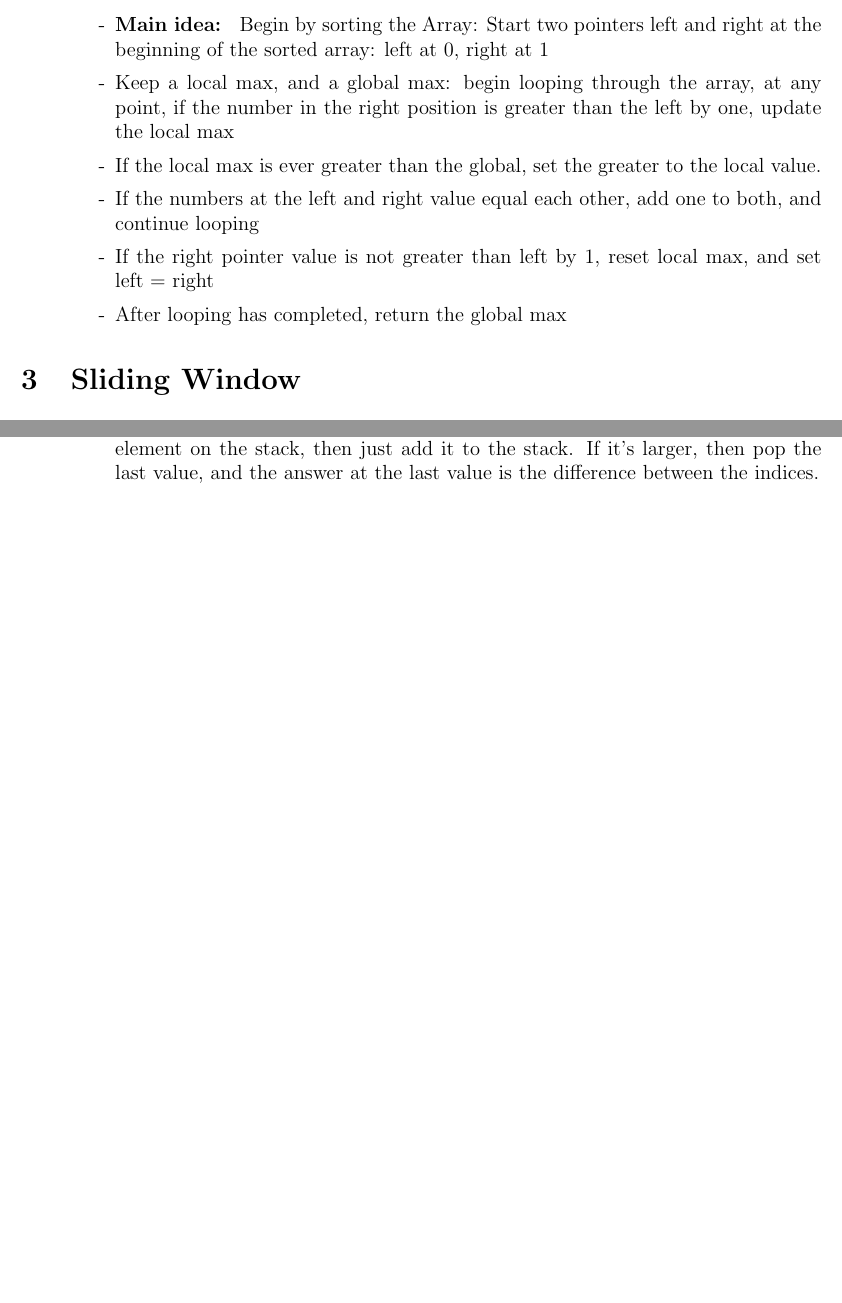
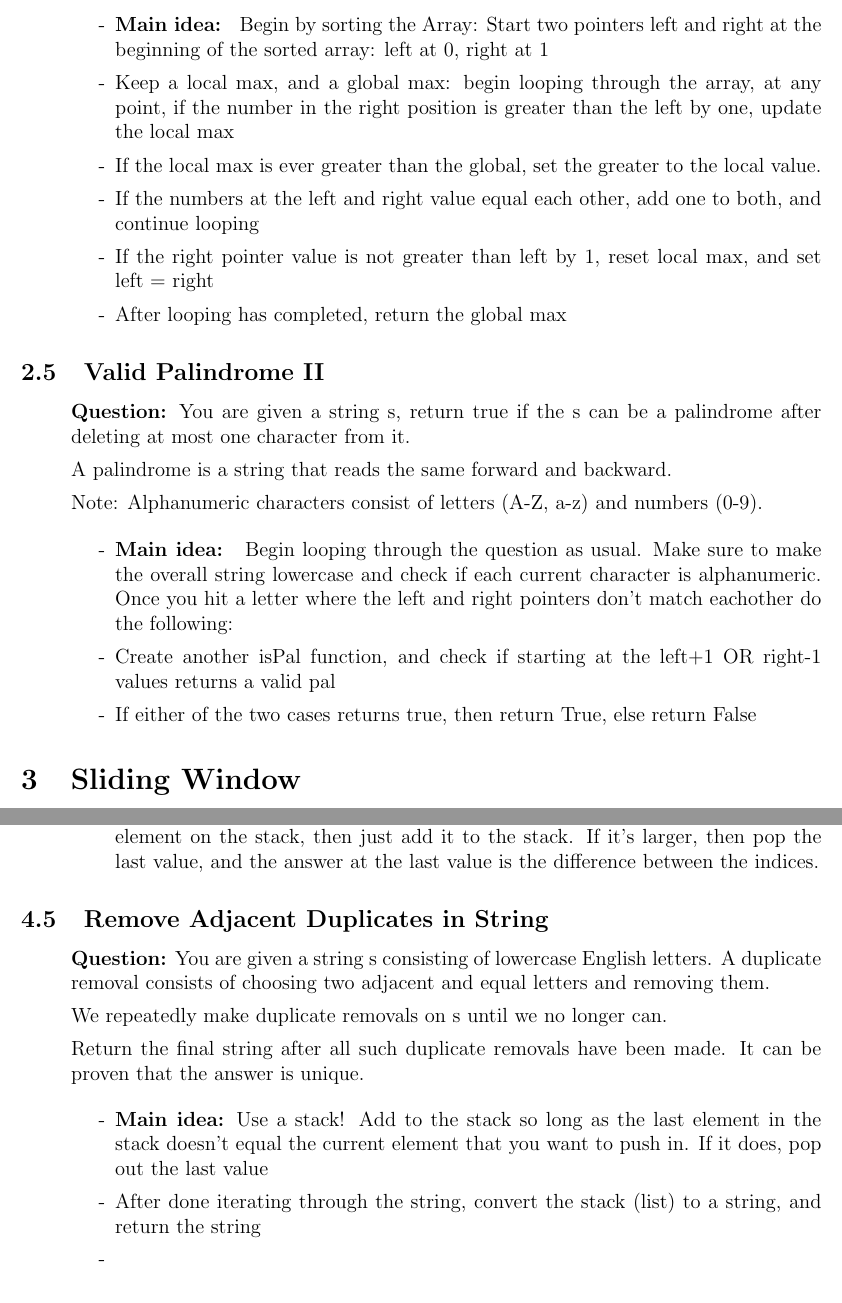
Before and after one commit to SebPuchi/LC100, a LaTeX document (notex.tex): two parts of pages 8 and 12 of 36 before the commit and two parts of pages 8 and 13 of 36 after it, joined at a grey line, cut so that both start at the same text, the shorter picture padded with empty space. Compiled offline with pdfLaTeX.

Commit message:
valid pal II notes / remove adjacent duplicates in string notes

```diff
--- a/notex.tex
+++ b/notex.tex
@@ -188,6 +188,25 @@ You must write an algorithm that runs in O(n) time.
 \end{enumerate}
 
 
+\subsection{Valid Palindrome II}
+\begin{enumerate}
+  \item[] \textbf{Question:} You are given a string s, return true if the s can be a palindrome after deleting at most one character from it.
+
+A palindrome is a string that reads the same forward and backward.
+
+Note: Alphanumeric characters consist of letters (A-Z, a-z) and numbers (0-9).
+
+
+    \begin{enumerate}
+      \item[-] \textbf{Main idea: } Begin looping through the question as usual. Make sure to make the overall string lowercase and check if each current character is  alphanumeric. Once you hit a letter where the left and right pointers don't match eachother do the following:
+      \item[-] Create another isPal function, and check if starting at the left+1 OR right-1 values returns a valid pal
+      \item[-] If either of the two cases returns true, then return True, else return False
+
+    \end{enumerate}
+\end{enumerate}
+
+
+
 
 
 \section{Sliding Window}
@@ -354,6 +373,26 @@ Return an array result where result[i] is the number of days after the ith day b
 
     \end{enumerate}
 \end{enumerate}
+
+
+\subsection{Remove Adjacent Duplicates in String}
+\begin{enumerate}
+  \item[] \textbf{Question:} You are given a string s consisting of lowercase English letters. A duplicate removal consists of choosing two adjacent and equal letters and removing them.
+
+We repeatedly make duplicate removals on s until we no longer can.
+
+Return the final string after all such duplicate removals have been made. It can be proven that the answer is unique.
+
+
+
+    \begin{enumerate}
+      \item[-] \textbf{Main idea:} Use a stack! Add to the stack so long as the last element in the stack doesn't equal the current element that you want to push in. If it does, pop out the last value
+      \item[-] After done iterating through the string, convert the stack (list) to a string, and return the string
+      \item[-]
+
+    \end{enumerate}
+\end{enumerate}
+
 
 
 
```
Also changed, not shown: notex.pdf.
